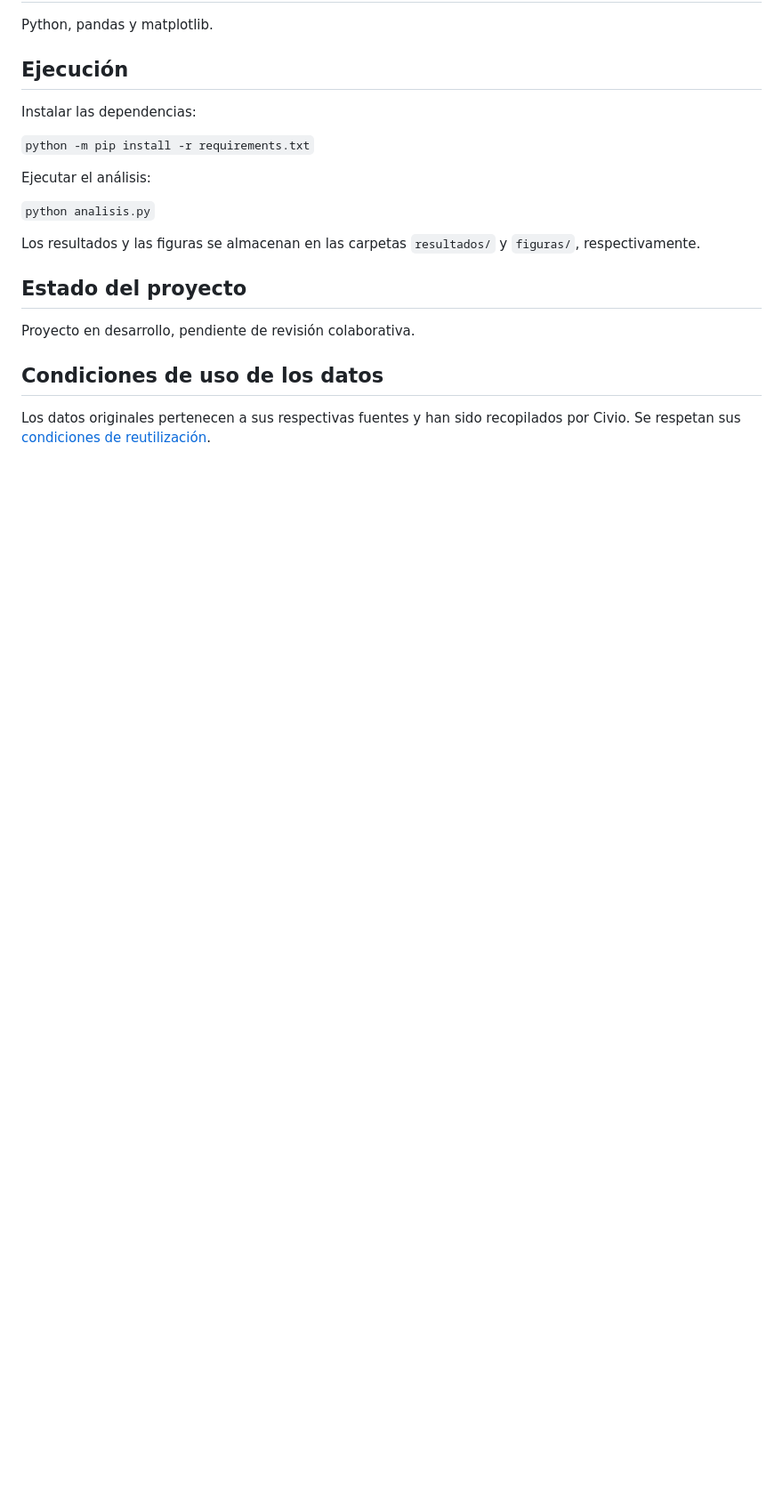
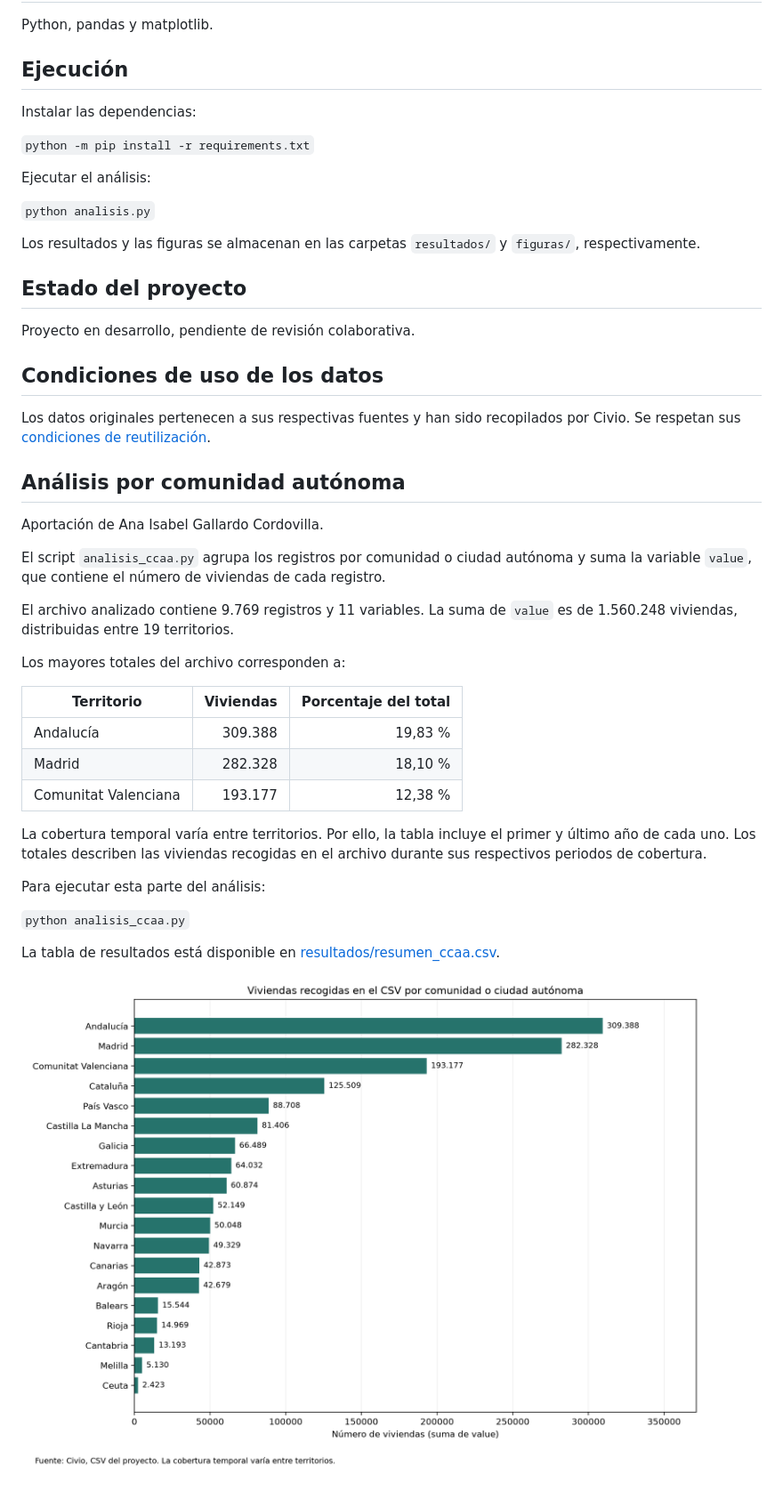
Before and after one commit to ismaelmjgar/Analisis_Vivienda_Protegida, a Markdown page: README.md, the part around the change. Shown at 89% size. Rendered like a GitHub page; pictures changed too: figuras/viviendas_por_ccaa.png (added); blank space fills up the shorter version.

Commit message:
Añadir resultados y documentación del análisis por CCAA

```diff
--- a/README.md
+++ b/README.md
@@ -44,3 +44,30 @@ Proyecto en desarrollo, pendiente de revisión colaborativa.
 ## Condiciones de uso de los datos
 
 Los datos originales pertenecen a sus respectivas fuentes y han sido recopilados por Civio. Se respetan sus [condiciones de reutilización](https://datos.civio.es/condiciones-de-uso/).
+
+## Análisis por comunidad autónoma
+
+Aportación de Ana Isabel Gallardo Cordovilla.
+
+El script `analisis_ccaa.py` agrupa los registros por comunidad o ciudad autónoma y suma la variable `value`, que contiene el número de viviendas de cada registro.
+
+El archivo analizado contiene 9.769 registros y 11 variables. La suma de `value` es de 1.560.248 viviendas, distribuidas entre 19 territorios.
+
+Los mayores totales del archivo corresponden a:
+
+| Territorio | Viviendas | Porcentaje del total |
+|---|---:|---:|
+| Andalucía | 309.388 | 19,83 % |
+| Madrid | 282.328 | 18,10 % |
+| Comunitat Valenciana | 193.177 | 12,38 % |
+
+La cobertura temporal varía entre territorios. Por ello, la tabla incluye el primer y último año de cada uno. Los totales describen las viviendas recogidas en el archivo durante sus respectivos periodos de cobertura.
+
+Para ejecutar esta parte del análisis:
+
+`python analisis_ccaa.py`
+
+La tabla de resultados está disponible en
+[resultados/resumen_ccaa.csv](resultados/resumen_ccaa.csv).
+
+![Viviendas por comunidad o ciudad autónoma](figuras/viviendas_por_ccaa.png)
```
Also changed, not shown: 1 other file.
